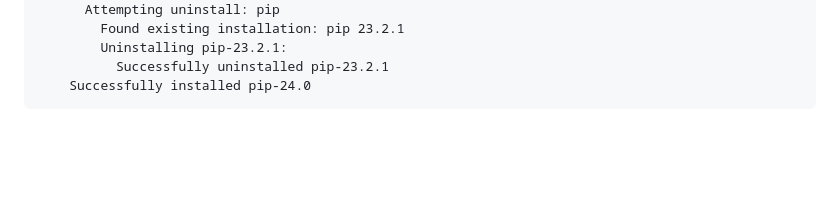
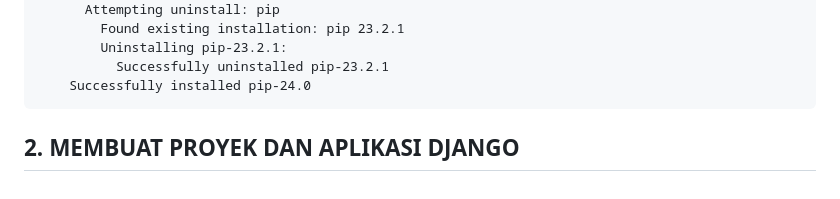
Before and after one commit to gurnitha/2466-dj5-blog, a Markdown page: README.md, the part around the change. GitHub-like rendering; blank space fills up the shorter version.

Commit message:
2. MEMBUAT PROYEK DAN APLIKASI DJANGO

```diff
--- a/README.md
+++ b/README.md
@@ -83,3 +83,7 @@ Local:E:\_WORKSPACE\2024\django\2466\2466-django-5-by-example
             Uninstalling pip-23.2.1:
               Successfully uninstalled pip-23.2.1
         Successfully installed pip-24.0
+
+
+
+## 2. MEMBUAT PROYEK DAN APLIKASI DJANGO
```
